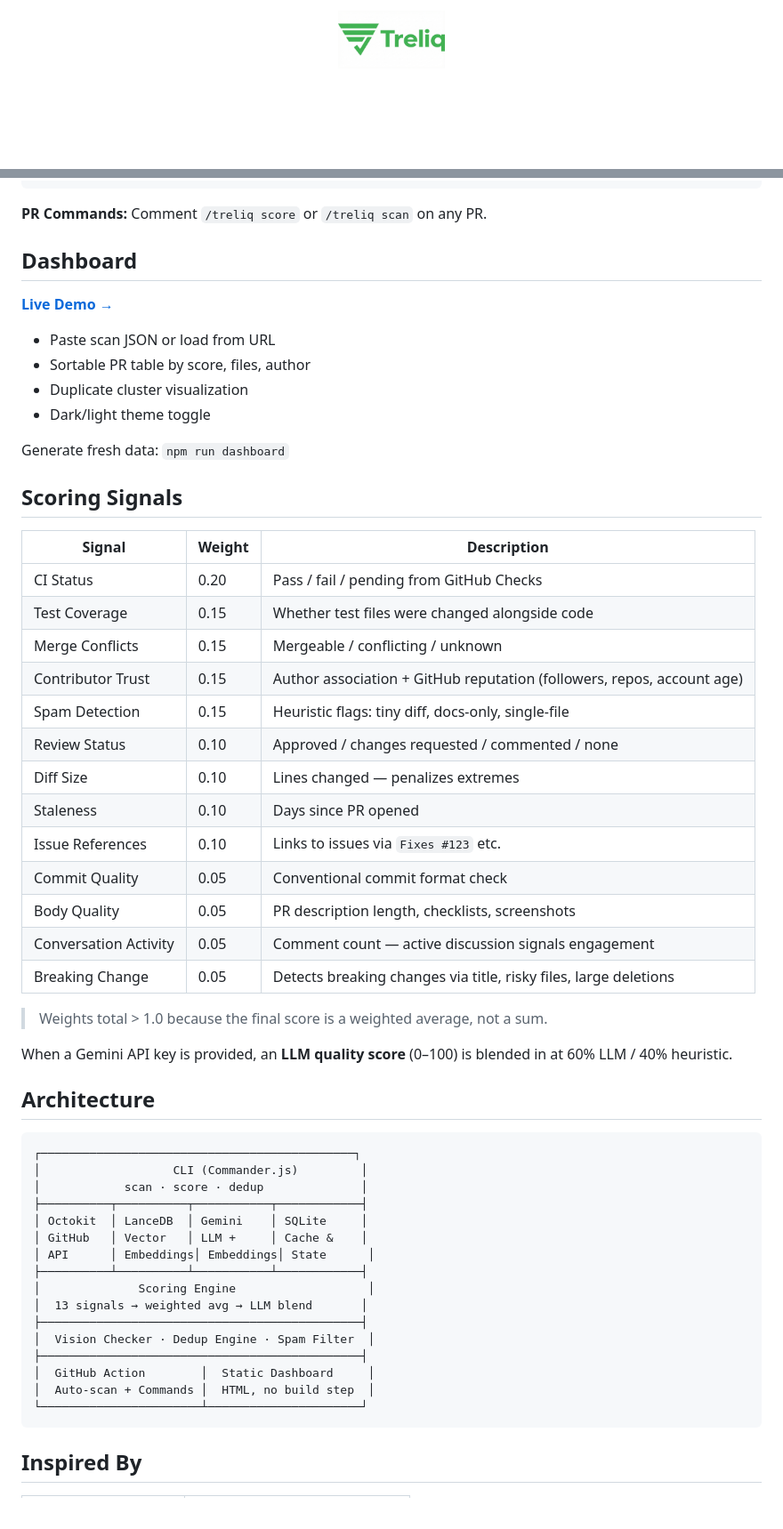
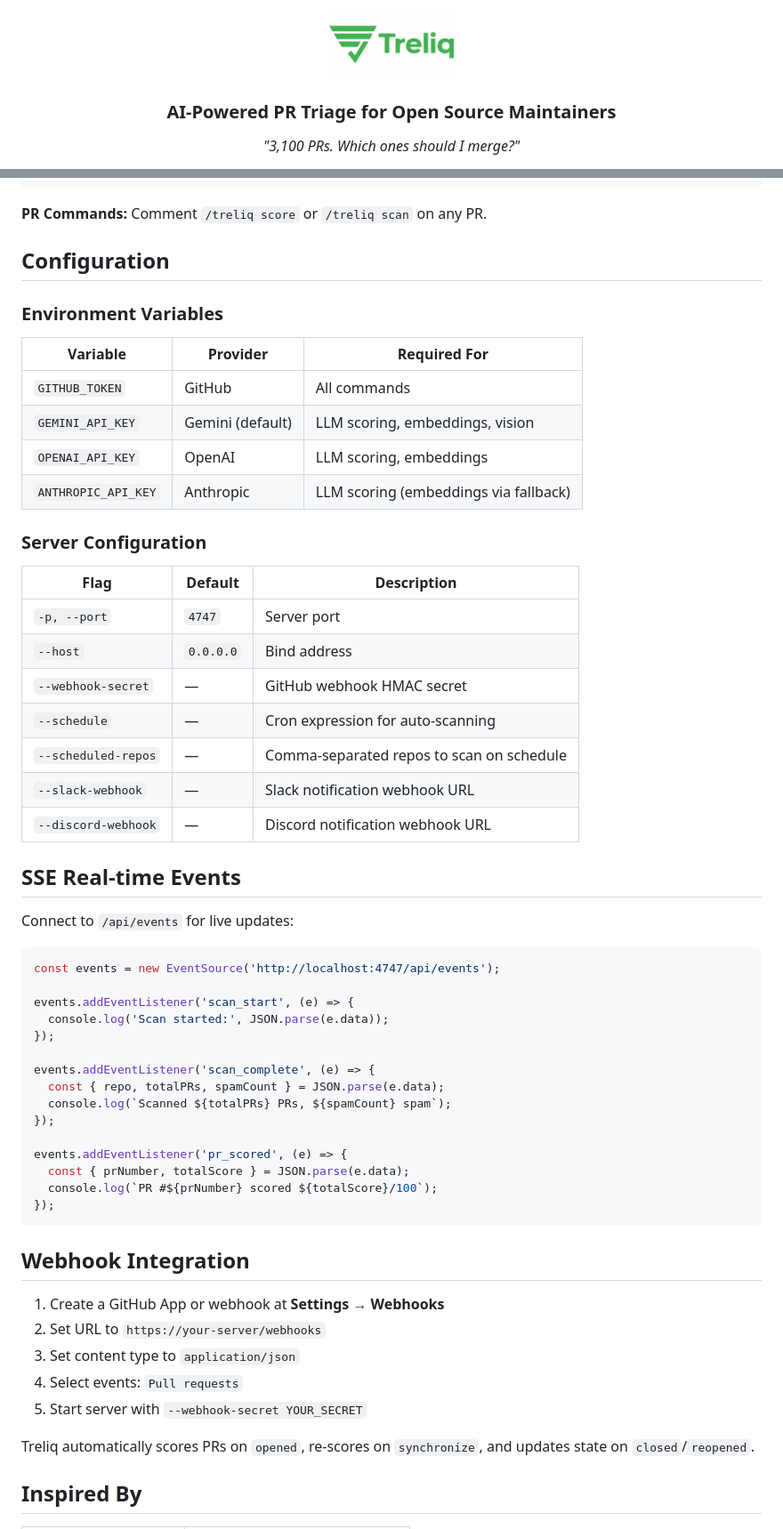
Before and after one commit to mahsumaktas/treliq, a Markdown page: README.md, 2 parts joined by grey strips. Shown at 89% size. Rendered like a GitHub page; blank space fills up the shorter version.

````diff
--- a/README.md
+++ b/README.md
@@ -1,5 +1,11 @@
 <p align="center">
-  <img src="docs/logo.png" alt="Treliq" width="120" />
+  <img src="docs/logo.png" alt="Treliq" width="140" />
+</p>
+
+<h3 align="center">AI-Powered PR Triage for Open Source Maintainers</h3>
+
+<p align="center">
+  <em>"3,100 PRs. Which ones should I merge?"</em>
 </p>
 
 <p align="center">
@@ -130,59 +252,60 @@ jobs:
 
 **PR Commands:** Comment `/treliq score` or `/treliq scan` on any PR.
 
-## Dashboard
+## Configuration
 
-**[Live Demo →](https://mahsumaktas.github.io/treliq/)**
+### Environment Variables
 
-- Paste scan JSON or load from URL
-- Sortable PR table by score, files, author
-- Duplicate cluster visualization
-- Dark/light theme toggle
+| Variable | Provider | Required For |
+|----------|----------|-------------|
+| `GITHUB_TOKEN` | GitHub | All commands |
+| `GEMINI_API_KEY` | Gemini (default) | LLM scoring, embeddings, vision |
+| `OPENAI_API_KEY` | OpenAI | LLM scoring, embeddings |
+| `ANTHROPIC_API_KEY` | Anthropic | LLM scoring (embeddings via fallback) |
 
-Generate fresh data: `npm run dashboard`
+### Server Configuration
 
-## Scoring Signals
+| Flag | Default | Description |
+|------|---------|-------------|
+| `-p, --port` | `4747` | Server port |
+| `--host` | `0.0.0.0` | Bind address |
+| `--webhook-secret` | — | GitHub webhook HMAC secret |
+| `--schedule` | — | Cron expression for auto-scanning |
+| `--scheduled-repos` | — | Comma-separated repos to scan on schedule |
+| `--slack-webhook` | — | Slack notification webhook URL |
+| `--discord-webhook` | — | Discord notification webhook URL |
 
-| Signal | Weight | Description |
-|--------|--------|-------------|
-| CI Status | 0.20 | Pass / fail / pending from GitHub Checks |
-| Test Coverage | 0.15 | Whether test files were changed alongside code |
-| Merge Conflicts | 0.15 | Mergeable / conflicting / unknown |
-| Contributor Trust | 0.15 | Author association + GitHub reputation (followers, repos, account age) |
-| Spam Detection | 0.15 | Heuristic flags: tiny diff, docs-only, single-file |
-| Review Status | 0.10 | Approved / changes requested / commented / none |
-| Diff Size | 0.10 | Lines changed — penalizes extremes |
-| Staleness | 0.10 | Days since PR opened |
-| Issue References | 0.10 | Links to issues via `Fixes #123` etc. |
-| Commit Quality | 0.05 | Conventional commit format check |
-| Body Quality | 0.05 | PR description length, checklists, screenshots |
-| Conversation Activity | 0.05 | Comment count — active discussion signals engagement |
-| Breaking Change | 0.05 | Detects breaking changes via title, risky files, large deletions |
+## SSE Real-time Events
 
-> Weights total > 1.0 because the final score is a weighted average, not a sum.
+Connect to `/api/events` for live updates:
 
-When a Gemini API key is provided, an **LLM quality score** (0–100) is blended in at 60% LLM / 40% heuristic.
+```javascript
+const events = new EventSource('http://localhost:4747/api/events');
 
-## Architecture
+events.addEventListener('scan_start', (e) => {
+  console.log('Scan started:', JSON.parse(e.data));
+});
 
+events.addEventListener('scan_complete', (e) => {
+  const { repo, totalPRs, spamCount } = JSON.parse(e.data);
+  console.log(`Scanned ${totalPRs} PRs, ${spamCount} spam`);
+});
+
+events.addEventListener('pr_scored', (e) => {
+  const { prNumber, totalScore } = JSON.parse(e.data);
+  console.log(`PR #${prNumber} scored ${totalScore}/100`);
+});
 ```
-┌─────────────────────────────────────────────┐
-│                   CLI (Commander.js)         │
-│            scan · score · dedup              │
-├──────────┬──────────┬───────────┬────────────┤
-│ Octokit  │ LanceDB  │ Gemini    │ SQLite     │
-│ GitHub   │ Vector   │ LLM +     │ Cache &    │
-│ API      │ Embeddings│ Embeddings│ State      │
-├──────────┴──────────┴───────────┴────────────┤
-│              Scoring Engine                   │
-│  13 signals → weighted avg → LLM blend       │
-├──────────────────────────────────────────────┤
-│  Vision Checker · Dedup Engine · Spam Filter  │
-├──────────────────────────────────────────────┤
-│  GitHub Action        │  Static Dashboard     │
-│  Auto-scan + Commands │  HTML, no build step  │
-└───────────────────────┴──────────────────────┘
-```
+
+## Webhook Integration
+
+1. Create a GitHub App or webhook at **Settings → Webhooks**
+2. Set URL to `https://your-server/webhooks`
+3. Set content type to `application/json`
+4. Select events: `Pull requests`
+5. Start server with `--webhook-secret YOUR_SECRET`
+
+Treliq automatically scores PRs on `opened`, re-scores on `synchronize`, and updates state on `closed`/`reopened`.
 
 ## Inspired By
 
````
Also changed, not shown: other parts of README.md (+169 -39 lines).
